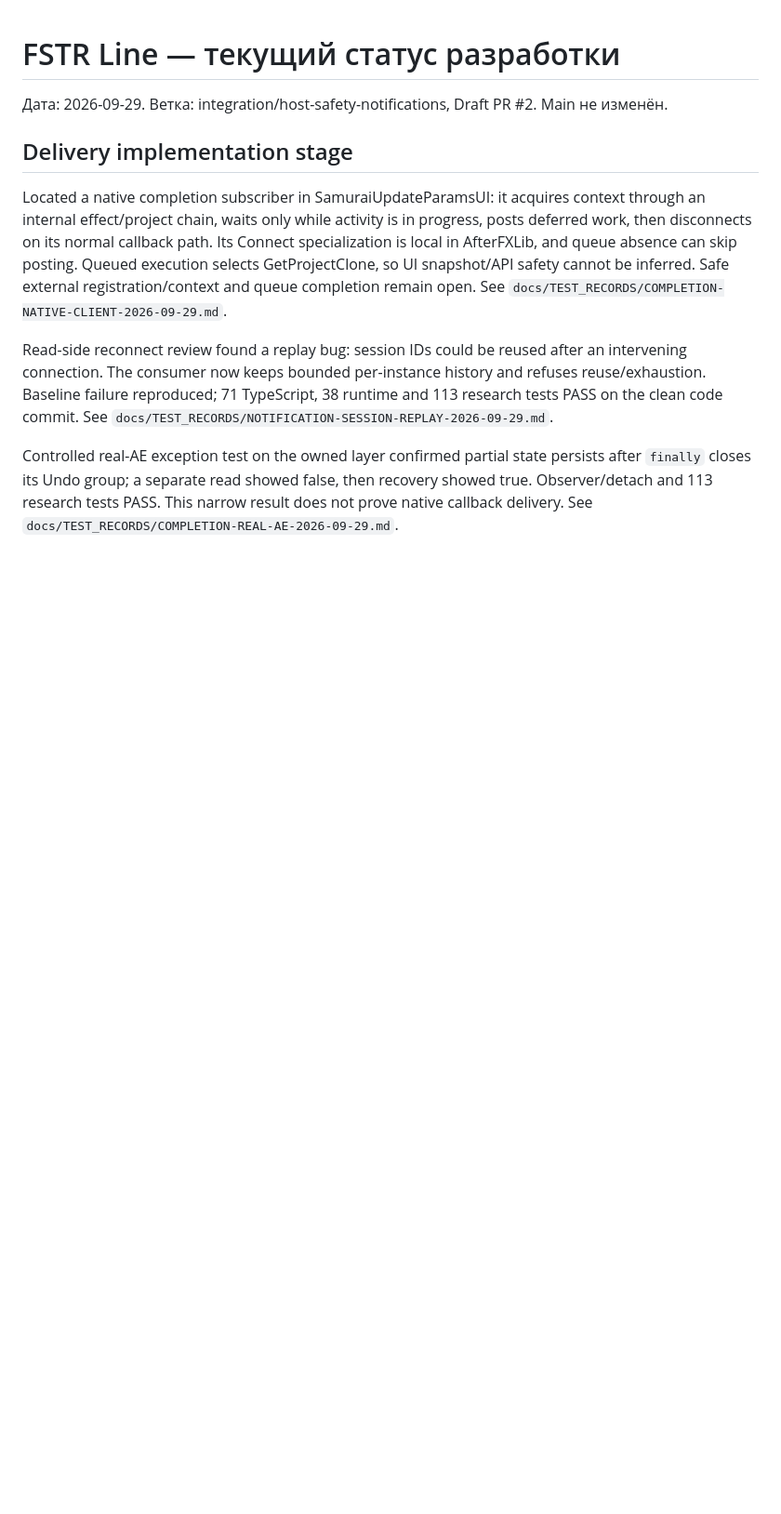
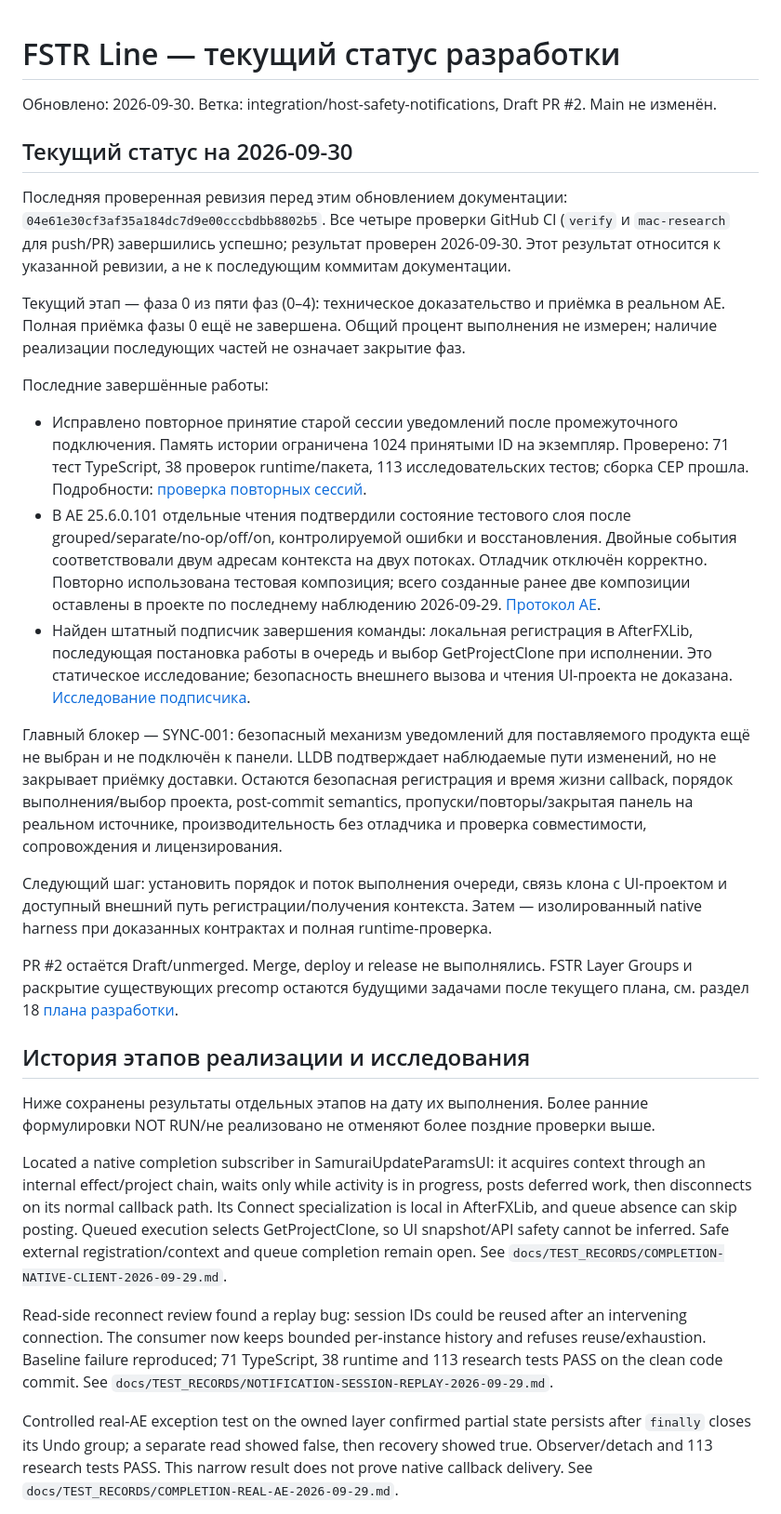
Before and after one commit to ios3kov/FSTR-Line, a Markdown page: docs/DEVELOPMENT-STATUS-2026-09-28.md, the part around the change. Shown at 93% size. Drawn GitHub-style; blank space fills up the shorter version.

Commit message:
docs: refresh current development status for September 30

```diff
--- a/docs/DEVELOPMENT-STATUS-2026-09-28.md
+++ b/docs/DEVELOPMENT-STATUS-2026-09-28.md
@@ -1,8 +1,55 @@
 # FSTR Line — текущий статус разработки
 
-Дата: 2026-09-29. Ветка: integration/host-safety-notifications, Draft PR #2. Main не изменён.
+Обновлено: 2026-09-30. Ветка: integration/host-safety-notifications, Draft PR #2. Main не изменён.
 
-## Delivery implementation stage
+## Текущий статус на 2026-09-30
+
+Последняя проверенная ревизия перед этим обновлением документации:
+`04e61e30cf3af35a184dc7d9e00cccbdbb8802b5`. Все четыре проверки GitHub CI
+(`verify` и `mac-research` для push/PR) завершились успешно; результат проверен
+2026-09-30. Этот результат относится к указанной ревизии, а не к последующим
+коммитам документации.
+
+Текущий этап — фаза 0 из пяти фаз (0–4): техническое доказательство и приёмка
+в реальном AE. Полная приёмка фазы 0 ещё не завершена. Общий процент выполнения
+не измерен; наличие реализации последующих частей не означает закрытие фаз.
+
+Последние завершённые работы:
+
+- Исправлено повторное принятие старой сессии уведомлений после промежуточного
+  подключения. Память истории ограничена 1024 принятыми ID на экземпляр.
+  Проверено: 71 тест TypeScript, 38 проверок runtime/пакета, 113 исследовательских
+  тестов; сборка CEP прошла. Подробности: [проверка повторных сессий](TEST_RECORDS/NOTIFICATION-SESSION-REPLAY-2026-09-29.md).
+- В AE 25.6.0.101 отдельные чтения подтвердили состояние тестового слоя после
+  grouped/separate/no-op/off/on, контролируемой ошибки и восстановления.
+  Двойные события соответствовали двум адресам контекста на двух потоках.
+  Отладчик отключён корректно. Повторно использована тестовая композиция;
+  всего созданные ранее две композиции оставлены в проекте по последнему
+  наблюдению 2026-09-29. [Протокол AE](TEST_RECORDS/COMPLETION-REAL-AE-2026-09-29.md).
+- Найден штатный подписчик завершения команды: локальная регистрация в
+  AfterFXLib, последующая постановка работы в очередь и выбор GetProjectClone
+  при исполнении. Это статическое исследование; безопасность внешнего вызова
+  и чтения UI-проекта не доказана. [Исследование подписчика](TEST_RECORDS/COMPLETION-NATIVE-CLIENT-2026-09-29.md).
+
+Главный блокер — SYNC-001: безопасный механизм уведомлений для поставляемого
+продукта ещё не выбран и не подключён к панели. LLDB подтверждает наблюдаемые
+пути изменений, но не закрывает приёмку доставки. Остаются безопасная регистрация
+и время жизни callback, порядок выполнения/выбор проекта, post-commit semantics,
+пропуски/повторы/закрытая панель на реальном источнике, производительность без
+отладчика и проверка совместимости, сопровождения и лицензирования.
+
+Следующий шаг: установить порядок и поток выполнения очереди, связь клона с
+UI-проектом и доступный внешний путь регистрации/получения контекста. Затем —
+изолированный native harness при доказанных контрактах и полная runtime-проверка.
+
+PR #2 остаётся Draft/unmerged. Merge, deploy и release не выполнялись.
+FSTR Layer Groups и раскрытие существующих precomp остаются будущими задачами
+после текущего плана, см. раздел 18 [плана разработки](PRODUCTION_PLAN.md).
+
+## История этапов реализации и исследования
+
+Ниже сохранены результаты отдельных этапов на дату их выполнения. Более ранние
+формулировки NOT RUN/не реализовано не отменяют более поздние проверки выше.
 
 Located a native completion subscriber in SamuraiUpdateParamsUI: it acquires
 context through an internal effect/project chain, waits only while activity is
```
